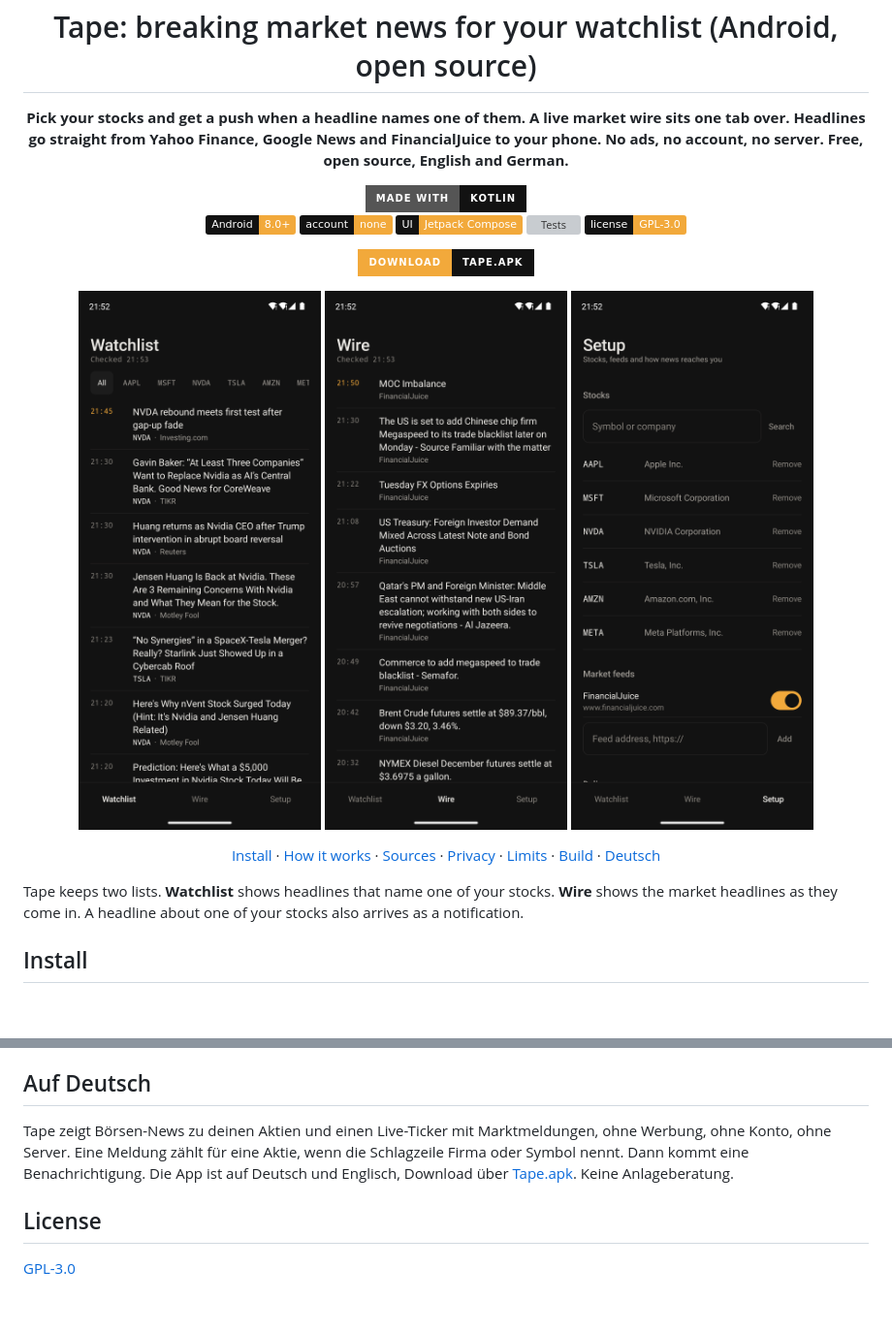
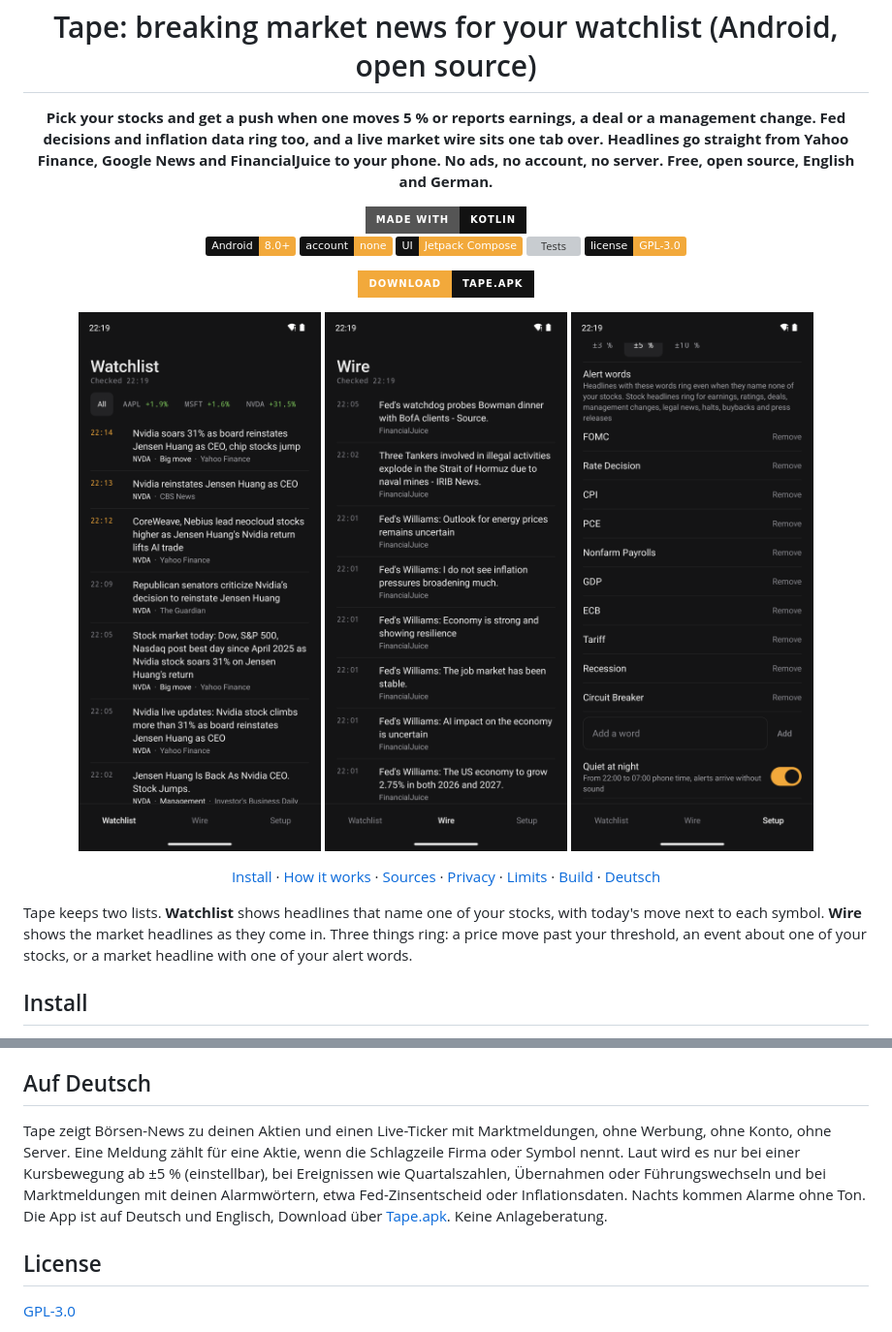
Before and after one commit to BrickyStudios/tape, a Markdown page: README.md, 2 parts joined by grey strips. Shown at 97% size. GitHub-like rendering; pictures changed too: docs/bilder/1-watchlist.png, docs/bilder/2-wire.png, docs/bilder/3-setup.png; badges without logos; blank space fills up the shorter version; grey boxes are pictures that could not be loaded.

```diff
--- a/README.md
+++ b/README.md
@@ -1,6 +1,6 @@
 <h1 align="center">Tape: breaking market news for your watchlist (Android, open source)</h1>
 
-<p align="center"><strong>Pick your stocks and get a push when a headline names one of them. A live market wire sits one tab over. Headlines go straight from Yahoo Finance, Google News and FinancialJuice to your phone. No ads, no account, no server. Free, open source, English and German.</strong></p>
+<p align="center"><strong>Pick your stocks and get a push when one moves 5 % or reports earnings, a deal or a management change. Fed decisions and inflation data ring too, and a live market wire sits one tab over. Headlines go straight from Yahoo Finance, Google News and FinancialJuice to your phone. No ads, no account, no server. Free, open source, English and German.</strong></p>
 
 <p align="center">
   <a href="https://kotlinlang.org/"><img alt="Made with Kotlin" src="https://img.shields.io/badge/made_with-Kotlin-121212?style=for-the-badge&logo=kotlin&logoColor=F2A93B"></a>
@@ -32,7 +32,7 @@
   <a href="#auf-deutsch">Deutsch</a>
 </p>
 
-Tape keeps two lists. **Watchlist** shows headlines that name one of your stocks. **Wire** shows the market headlines as they come in. A headline about one of your stocks also arrives as a notification.
+Tape keeps two lists. **Watchlist** shows headlines that name one of your stocks, with today's move next to each symbol. **Wire** shows the market headlines as they come in. Three things ring: a price move past your threshold, an event about one of your stocks, or a market headline with one of your alert words.
 
 ## Install
 
@@ -87,7 +95,7 @@ The tests in `app/src/test` cover parsing, matching and timing with sample feeds
 
 ## Auf Deutsch
 
-Tape zeigt Börsen-News zu deinen Aktien und einen Live-Ticker mit Marktmeldungen, ohne Werbung, ohne Konto, ohne Server. Eine Meldung zählt für eine Aktie, wenn die Schlagzeile Firma oder Symbol nennt. Dann kommt eine Benachrichtigung. Die App ist auf Deutsch und Englisch, Download über [Tape.apk](https://github.com/BrickyStudios/tape/releases/latest/download/Tape.apk). Keine Anlageberatung.
+Tape zeigt Börsen-News zu deinen Aktien und einen Live-Ticker mit Marktmeldungen, ohne Werbung, ohne Konto, ohne Server. Eine Meldung zählt für eine Aktie, wenn die Schlagzeile Firma oder Symbol nennt. Laut wird es nur bei einer Kursbewegung ab ±5 % (einstellbar), bei Ereignissen wie Quartalszahlen, Übernahmen oder Führungswechseln und bei Marktmeldungen mit deinen Alarmwörtern, etwa Fed-Zinsentscheid oder Inflationsdaten. Nachts kommen Alarme ohne Ton. Die App ist auf Deutsch und Englisch, Download über [Tape.apk](https://github.com/BrickyStudios/tape/releases/latest/download/Tape.apk). Keine Anlageberatung.
 
 ## License
 
```
Also changed, not shown: other parts of README.md (+14 -6 lines), TODOS.md (added, +9 -0 lines), 15 other files.
